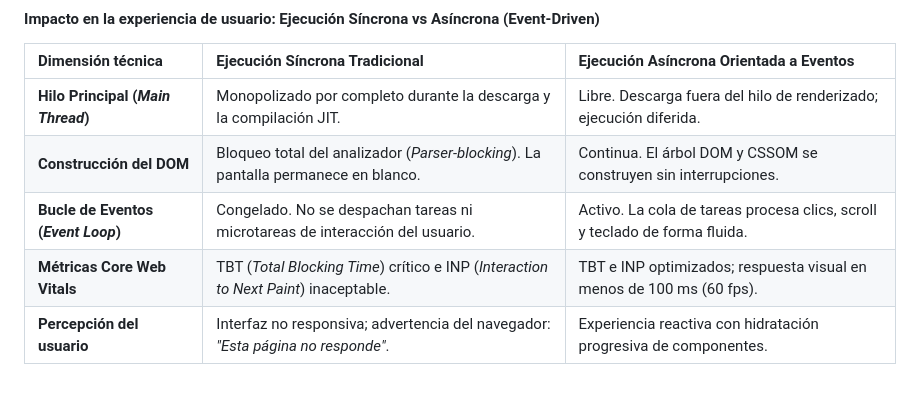
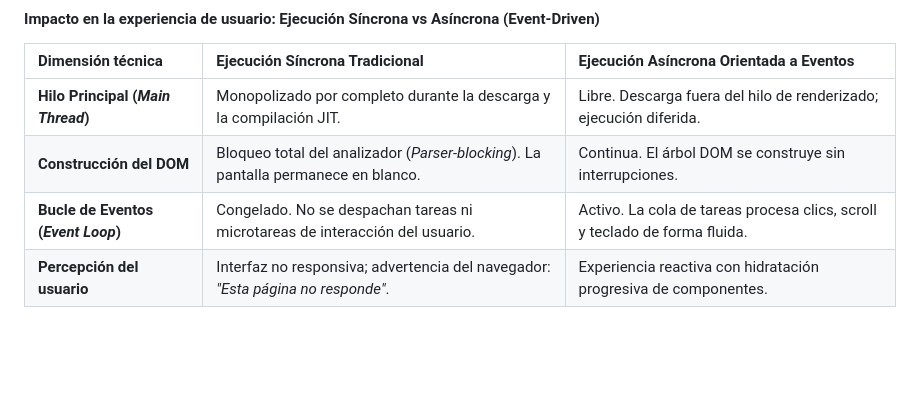
Before and after one commit to bbaakkuu-svg/Auditoria_y_Rendimiento_Web, a Markdown page: INFORME.md, the part around one of its changes. Drawn GitHub-style; blank space fills up the shorter version.

Commit message:
Últimos cambios y correcciones en el INFORME.md

```diff
--- a/INFORME.md
+++ b/INFORME.md
@@ -110,7 +111,6 @@ En la auditoría de red  se identifican bundles de infraestructura modular como
 | Dimensión técnica | Ejecución Síncrona Tradicional | Ejecución Asíncrona Orientada a Eventos |
 | :--- | :--- | :--- |
 | **Hilo Principal (*Main Thread*)** | Monopolizado por completo durante la descarga y la compilación JIT. | Libre. Descarga fuera del hilo de renderizado; ejecución diferida. |
-| **Construcción del DOM** | Bloqueo total del analizador (*Parser-blocking*). La pantalla permanece en blanco. | Continua. El árbol DOM y CSSOM se construyen sin interrupciones. |
+| **Construcción del DOM** | Bloqueo total del analizador (*Parser-blocking*). La pantalla permanece en blanco. | Continua. El árbol DOM  se construye sin interrupciones. |
 | **Bucle de Eventos (*Event Loop*)** | Congelado. No se despachan tareas ni microtareas de interacción del usuario. | Activo. La cola de tareas procesa clics, scroll y teclado de forma fluida. |
-| **Métricas Core Web Vitals** | TBT (*Total Blocking Time*) crítico e INP (*Interaction to Next Paint*) inaceptable. | TBT e INP optimizados; respuesta visual en menos de 100 ms (60 fps). |
 | **Percepción del usuario** | Interfaz no responsiva; advertencia del navegador: *"Esta página no responde"*. | Experiencia reactiva con hidratación progresiva de componentes. |
```
Also changed, not shown: other parts of INFORME.md (+1 -0 lines).
